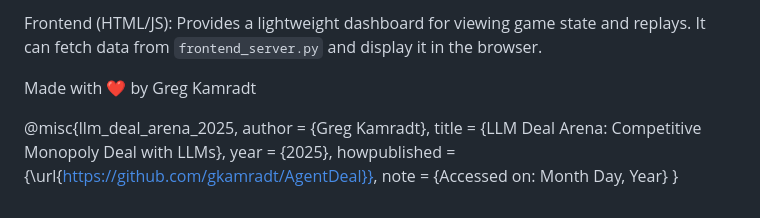
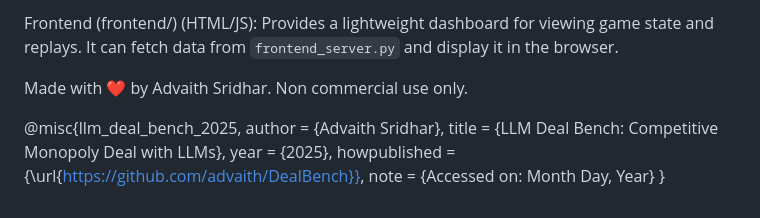
Before and after one commit to Ads97/DealBench, a Markdown page: README.MD, the part around one of its changes. GitHub-like rendering.

```diff
--- a/README.MD
+++ b/README.MD
@@ -53,12 +57,12 @@ Backend (Python): Contains the core game logic (game.py) for simulating Monopoly
 
-Frontend (HTML/JS): Provides a lightweight dashboard for viewing game state and replays. It can fetch data from `frontend_server.py` and display it in the browser.
+Frontend (frontend/) (HTML/JS): Provides a lightweight dashboard for viewing game state and replays. It can fetch data from `frontend_server.py` and display it in the browser.
 
-Made with ❤️ by Greg Kamradt
+Made with ❤️ by Advaith Sridhar. Non commercial use only.
 
-@misc{llm_deal_arena_2025,
-  author       = {Greg Kamradt},
-  title        = {LLM Deal Arena: Competitive Monopoly Deal with LLMs},
+@misc{llm_deal_bench_2025,
+  author       = {Advaith Sridhar},
+  title        = {LLM Deal Bench: Competitive Monopoly Deal with LLMs},
   year         = {2025},
-  howpublished = {\url{https://github.com/gkamradt/AgentDeal}},
+  howpublished = {\url{https://github.com/advaith/DealBench}},
   note         = {Accessed on: Month Day, Year}
 }
```
Also changed, not shown: other parts of README.MD (+39 -35 lines).
